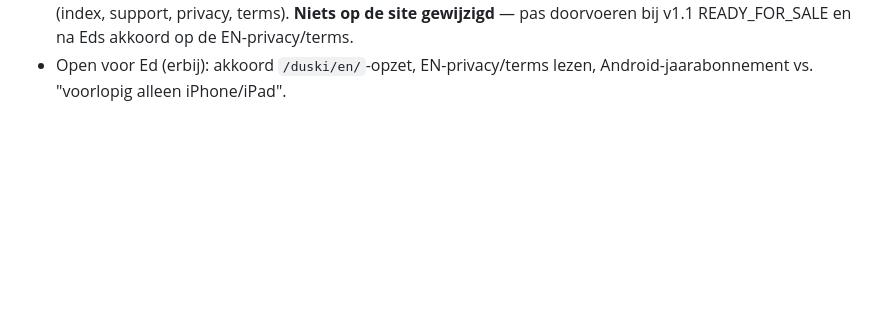
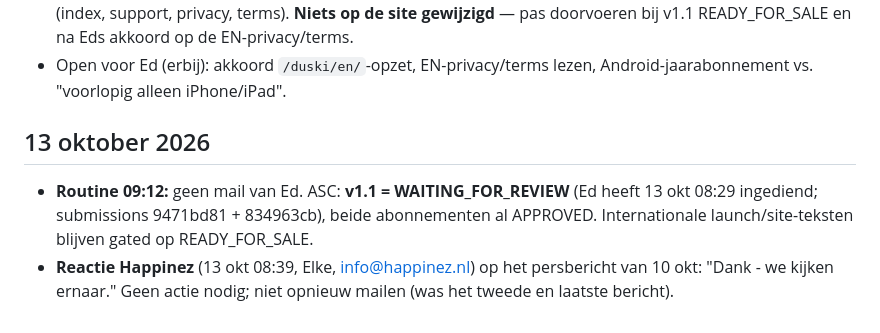
Before and after one commit to EdCafferata/duski, a Markdown page: MARKETING-LOG.md, the part around the change. Rendered like a GitHub page; blank space fills up the shorter version.

Commit message:
Marketing-log 13 okt: v1.1 wacht op review, reactie Happinez
Co-Authored-By: Claude Opus 5.5 <noreply@anthropic.com>

```diff
--- a/MARKETING-LOG.md
+++ b/MARKETING-LOG.md
@@ -68,3 +68,9 @@
   en volledige Engelse teksten voor `/duski/en/` (index, support, privacy, terms). **Niets op de site gewijzigd** — pas doorvoeren
   bij v1.1 READY_FOR_SALE en na Eds akkoord op de EN-privacy/terms.
 - Open voor Ed (erbij): akkoord `/duski/en/`-opzet, EN-privacy/terms lezen, Android-jaarabonnement vs. "voorlopig alleen iPhone/iPad".
+
+## 13 oktober 2026
+- **Routine 09:12:** geen mail van Ed. ASC: **v1.1 = WAITING_FOR_REVIEW** (Ed heeft 13 okt 08:29 ingediend; submissions
+  9471bd81 + 834963cb), beide abonnementen al APPROVED. Internationale launch/site-teksten blijven gated op READY_FOR_SALE.
+- **Reactie Happinez** (13 okt 08:39, Elke, info@happinez.nl) op het persbericht van 10 okt: "Dank - we kijken ernaar."
+  Geen actie nodig; niet opnieuw mailen (was het tweede en laatste bericht).
```
Also changed, not shown: marketing/NEDERLANDSE_BRONNEN.md (+1 -1 lines).
